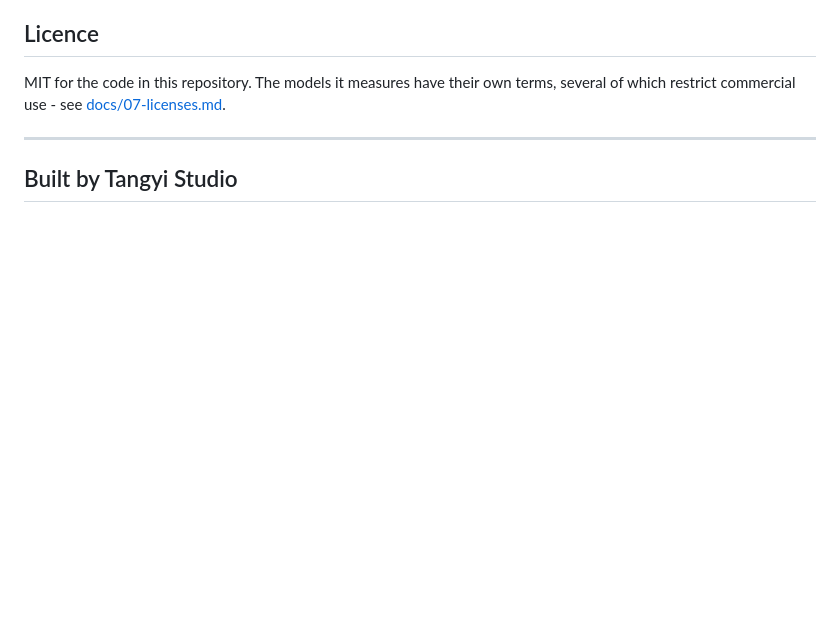
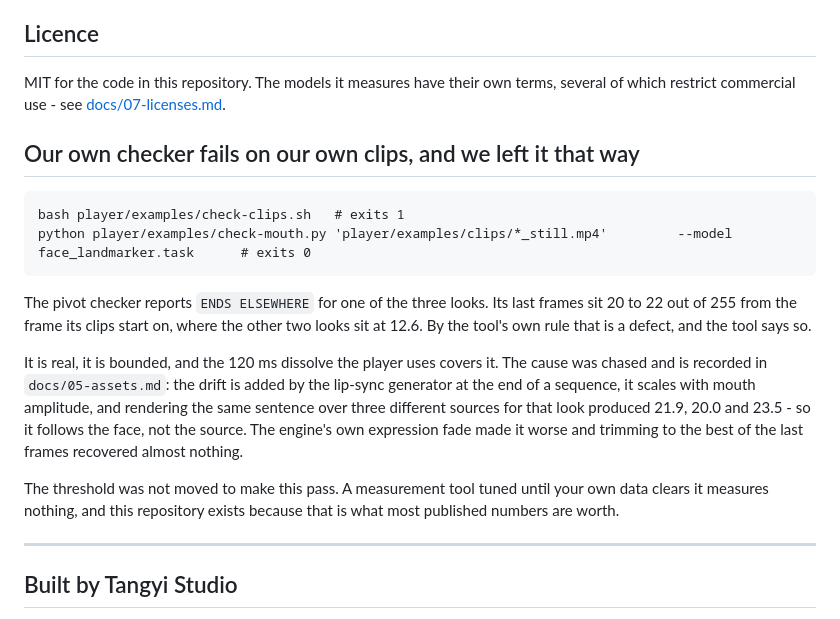
Before and after one commit to tangyistudio/local-ai-girlfriend, a Markdown page: README.md, the part around the change. Drawn GitHub-style; blank space fills up the shorter version.

Commit message:
Say in the README that our own clip checker fails on our own clips
check-clips.sh exits 1 on the shipped library: one of the three looks ends 20-22
from the frame its clips start on, where the other two end at 12.6, and by the
tool's own rule that is a defect.

The alternative was to widen the threshold until it passed, which is what most
published numbers are worth and the reason this repository exists. So the number
is stated, the cause is linked, and the tool keeps returning 1.

Co-Authored-By: Claude Opus 5 <noreply@anthropic.com>

```diff
--- a/README.md
+++ b/README.md
@@ -198,6 +198,29 @@ MIT for the code in this repository. The models it measures have their own
 terms, several of which restrict commercial use - see
 [docs/07-licenses.md](docs/07-licenses.md).
 
+
+## Our own checker fails on our own clips, and we left it that way
+
+    bash player/examples/check-clips.sh   # exits 1
+    python player/examples/check-mouth.py 'player/examples/clips/*_still.mp4'         --model face_landmarker.task      # exits 0
+
+The pivot checker reports `ENDS ELSEWHERE` for one of the three looks. Its last
+frames sit 20 to 22 out of 255 from the frame its clips start on, where the
+other two looks sit at 12.6. By the tool's own rule that is a defect, and the
+tool says so.
+
+It is real, it is bounded, and the 120 ms dissolve the player uses covers it.
+The cause was chased and is recorded in `docs/05-assets.md`: the drift is added
+by the lip-sync generator at the end of a sequence, it scales with mouth
+amplitude, and rendering the same sentence over three different sources for
+that look produced 21.9, 20.0 and 23.5 - so it follows the face, not the source.
+The engine's own expression fade made it worse and trimming to the best of the
+last frames recovered almost nothing.
+
+The threshold was not moved to make this pass. A measurement tool tuned until
+your own data clears it measures nothing, and this repository exists because
+that is what most published numbers are worth.
+
 ---
 
 ## Built by Tangyi Studio
```
Also changed, not shown: README.zh-TW.md (+17 -0 lines).
